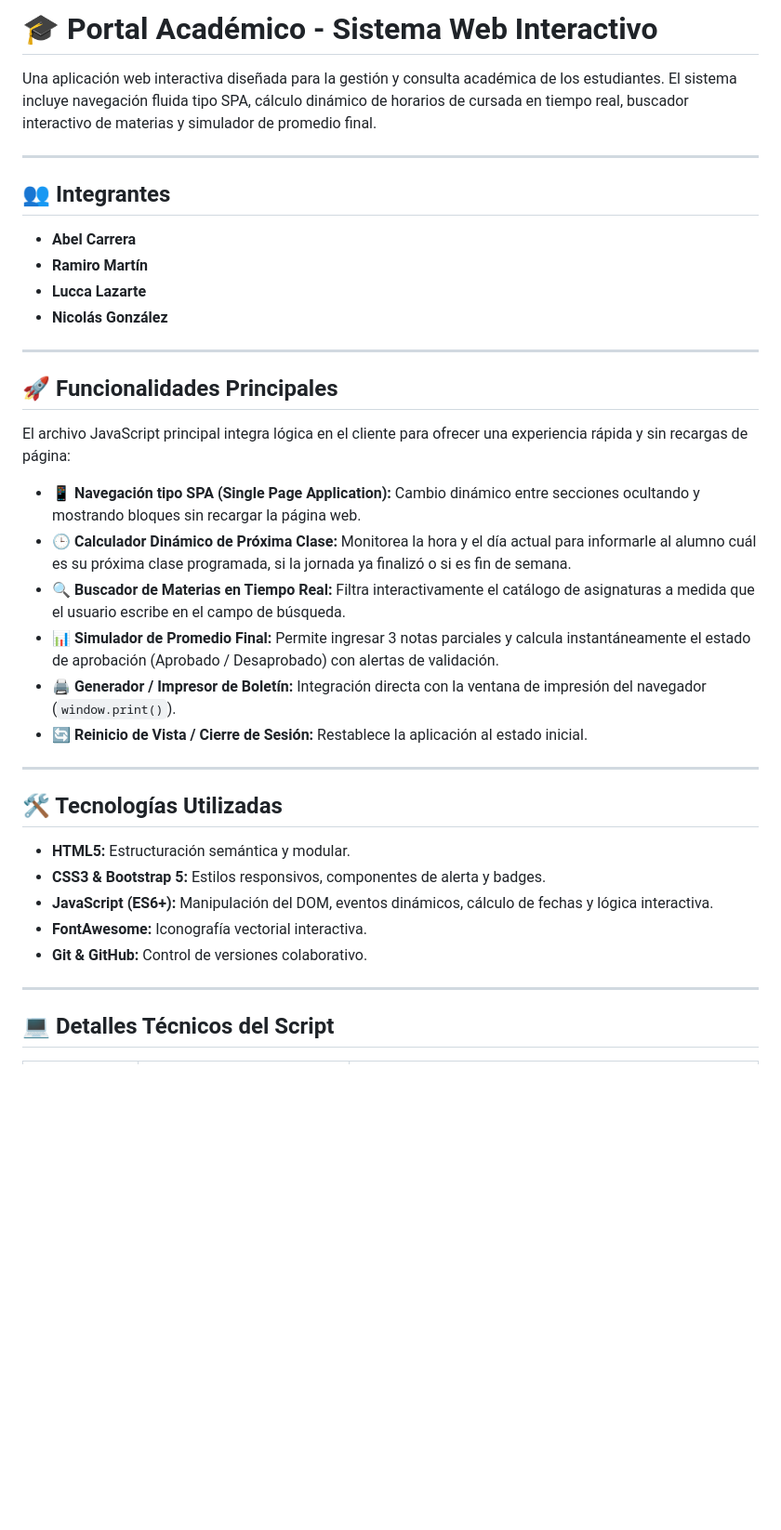
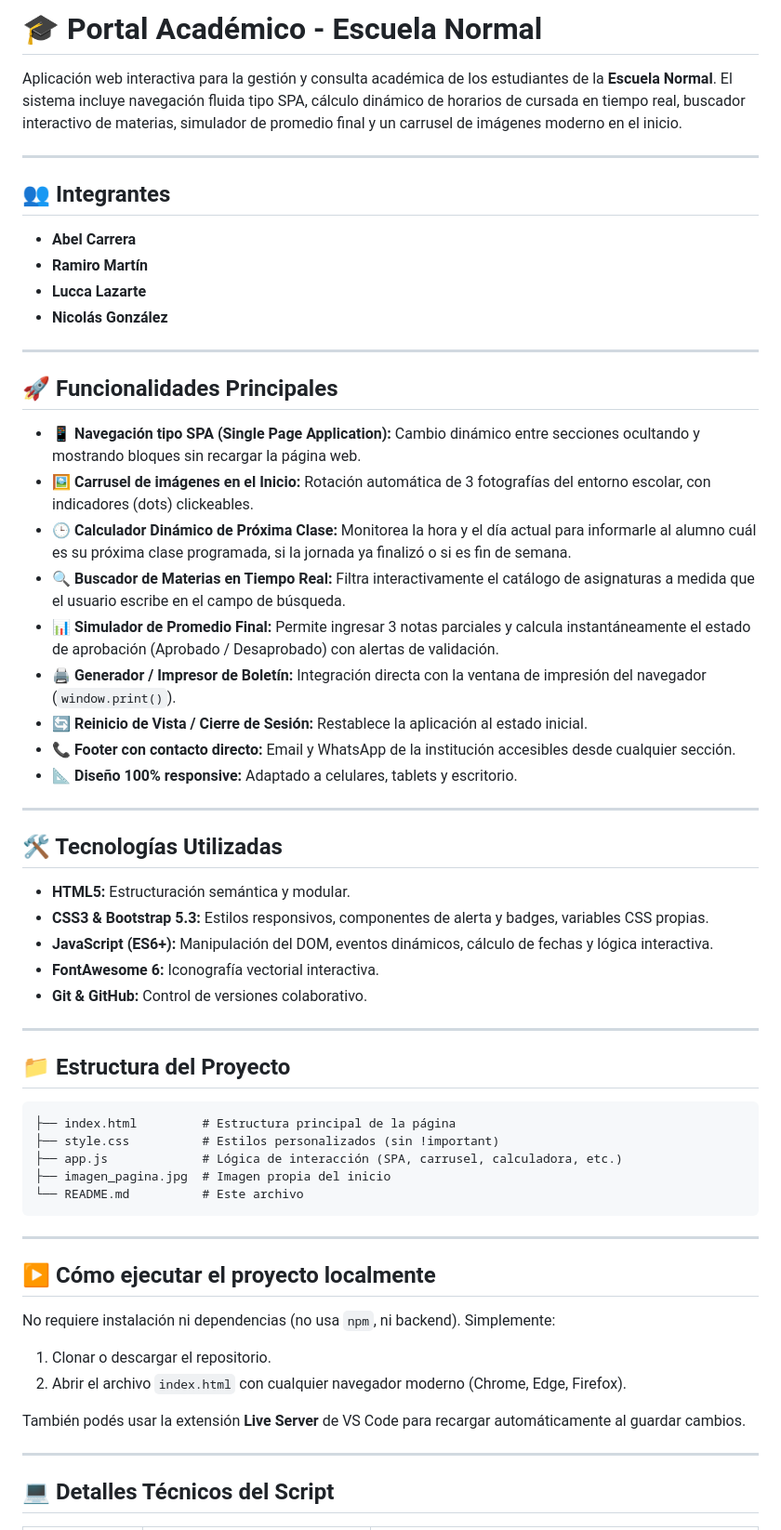
Before and after one commit to VladGlpz78/TUP-TP1, a Markdown page: README.md, the part around one of its changes. Shown at 93% size. Rendered like a GitHub page; blank space fills up the shorter version.

Commit message:
docs(readme): ampliar documentacion del proyecto

````diff
--- a/README.md
+++ b/README.md
@@ -1,6 +1,6 @@
-# 🎓 Portal Académico - Sistema Web Interactivo
+# 🎓 Portal Académico - Escuela Normal
 
-Una aplicación web interactiva diseñada para la gestión y consulta académica de los estudiantes. El sistema incluye navegación fluida tipo SPA, cálculo dinámico de horarios de cursada en tiempo real, buscador interactivo de materias y simulador de promedio final.
+Aplicación web interactiva para la gestión y consulta académica de los estudiantes de la **Escuela Normal**. El sistema incluye navegación fluida tipo SPA, cálculo dinámico de horarios de cursada en tiempo real, buscador interactivo de materias, simulador de promedio final y un carrusel de imágenes moderno en el inicio.
 
 ---
 
@@ -15,24 +15,48 @@ Una aplicación web interactiva diseñada para la gestión y consulta académica
 
 ## 🚀 Funcionalidades Principales
 
-El archivo JavaScript principal integra lógica en el cliente para ofrecer una experiencia rápida y sin recargas de página:
-
 * 📱 **Navegación tipo SPA (Single Page Application):** Cambio dinámico entre secciones ocultando y mostrando bloques sin recargar la página web.
+* 🖼️ **Carrusel de imágenes en el Inicio:** Rotación automática de 3 fotografías del entorno escolar, con indicadores (dots) clickeables.
 * 🕒 **Calculador Dinámico de Próxima Clase:** Monitorea la hora y el día actual para informarle al alumno cuál es su próxima clase programada, si la jornada ya finalizó o si es fin de semana.
 * 🔍 **Buscador de Materias en Tiempo Real:** Filtra interactivamente el catálogo de asignaturas a medida que el usuario escribe en el campo de búsqueda.
 * 📊 **Simulador de Promedio Final:** Permite ingresar 3 notas parciales y calcula instantáneamente el estado de aprobación (Aprobado / Desaprobado) con alertas de validación.
 * 🖨️ **Generador / Impresor de Boletín:** Integración directa con la ventana de impresión del navegador (`window.print()`).
 * 🔄 **Reinicio de Vista / Cierre de Sesión:** Restablece la aplicación al estado inicial.
+* 📞 **Footer con contacto directo:** Email y WhatsApp de la institución accesibles desde cualquier sección.
+* 📐 **Diseño 100% responsive:** Adaptado a celulares, tablets y escritorio.
 
 ---
 
 ## 🛠️ Tecnologías Utilizadas
 
 * **HTML5:** Estructuración semántica y modular.
-* **CSS3 & Bootstrap 5:** Estilos responsivos, componentes de alerta y badges.
+* **CSS3 & Bootstrap 5.3:** Estilos responsivos, componentes de alerta y badges, variables CSS propias.
 * **JavaScript (ES6+):** Manipulación del DOM, eventos dinámicos, cálculo de fechas y lógica interactiva.
-* **FontAwesome:** Iconografía vectorial interactiva.
+* **FontAwesome 6:** Iconografía vectorial interactiva.
 * **Git & GitHub:** Control de versiones colaborativo.
+
+---
+
+## 📁 Estructura del Proyecto
+
+```
+├── index.html         # Estructura principal de la página
+├── style.css          # Estilos personalizados (sin !important)
+├── app.js             # Lógica de interacción (SPA, carrusel, calculadora, etc.)
+├── imagen_pagina.jpg  # Imagen propia del inicio
+└── README.md          # Este archivo
+```
+
+---
+
+## ▶️ Cómo ejecutar el proyecto localmente
+
+No requiere instalación ni dependencias (no usa `npm`, ni backend). Simplemente:
+
+1. Clonar o descargar el repositorio.
+2. Abrir el archivo `index.html` con cualquier navegador moderno (Chrome, Edge, Firefox).
+
+También podés usar la extensión **Live Server** de VS Code para recargar automáticamente al guardar cambios.
 
 ---
 
````
Also changed, not shown: other parts of README.md (+33 -0 lines).
